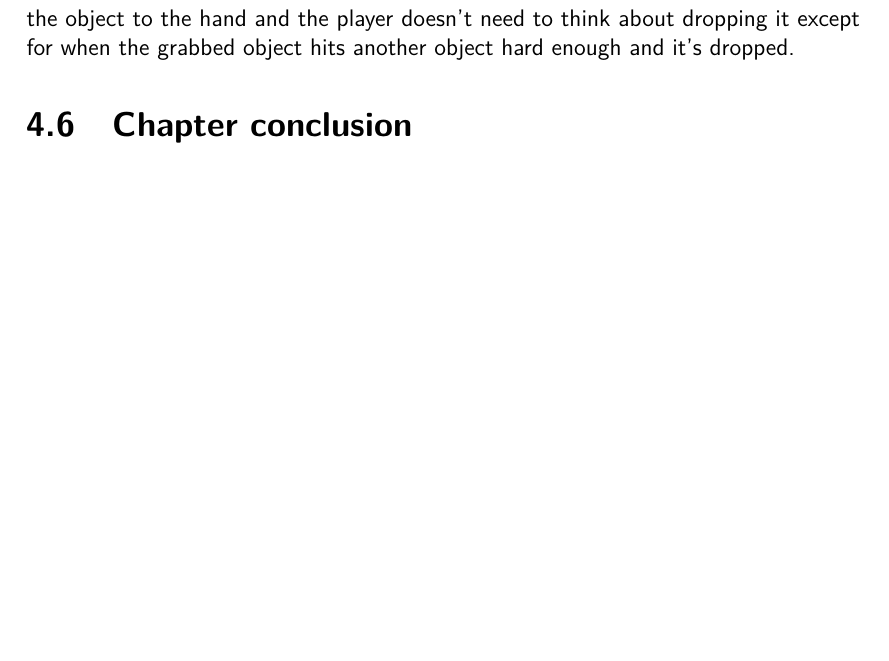
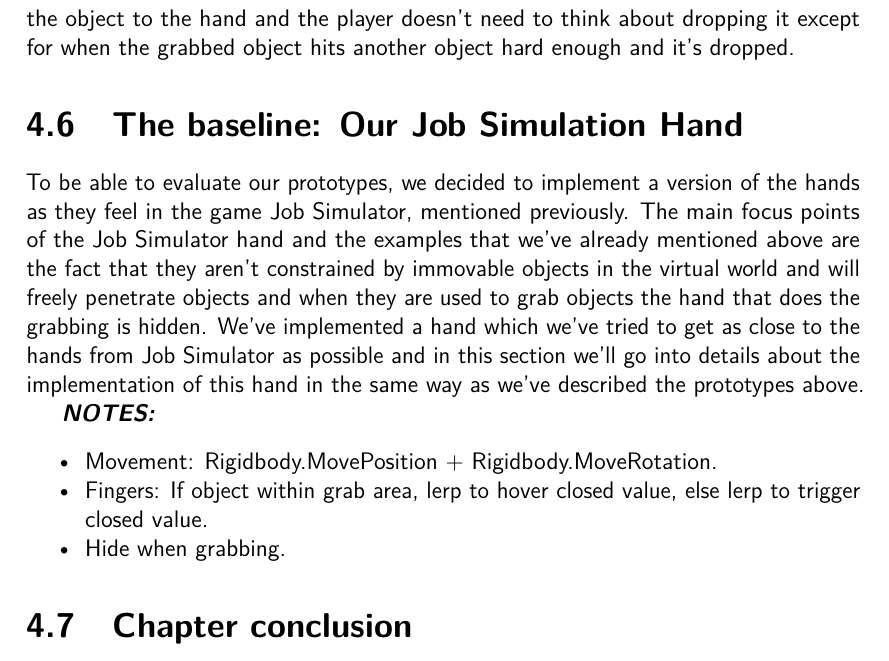
Before and after one commit to phillipphoenix/HandsVRThesis, a LaTeX thesis (preamble.tex, which reads experimentalAnalysis.tex): part of page 66 of 73 before the commit and part of page 66 of 74 after it, cut so that both start at the same text, the shorter picture padded with empty space. Compiled offline with pdfLaTeX.

Commit message:
Started working on the Job sim hand section. Wrote some notes and a minor introduction paragraph.

```diff
--- a/experimentalAnalysis.tex
+++ b/experimentalAnalysis.tex
@@ -425,6 +425,16 @@
 
 As a final note about the grabbing of objects, it's worth noting that the Physics hand also allows for lifting objects without grabbing them using the trigger in a stable manner. As mentioned above, lifting has benefits like giving a sense of weight to objects and disallowing objects that are too heavy to be carried. Even if an object is too heavy to carry, it might still be light enough for it to be pushed or rolled. This gives a completely different feel to the act of carrying objects than grabbing with the trigger, although using the trigger method gives a very high amount of control over the grabbed object, as lifting requires the player to look at the object to be able to see how their hands are interacting with the object, while grabbing it with the trigger locks the object to the hand and the player doesn't need to think about dropping it except for when the grabbed object hits another object hard enough and it's dropped.
 
+\section{The baseline: Our Job Simulation Hand}
+To be able to evaluate our prototypes, we decided to implement a version of the hands as they feel in the game Job Simulator, mentioned previously. The main focus points of the Job Simulator hand and the examples that we've already mentioned above are the fact that they aren't constrained by immovable objects in the virtual world and will freely penetrate objects and when they are used to grab objects the hand that does the grabbing is hidden. We've implemented a hand which we've tried to get as close to the hands from Job Simulator as possible and in this section we'll go into details about the implementation of this hand in the same way as we've described the prototypes above.
+
+\textbf{\textit{NOTES:}}
+\begin{itemize}[noitemsep]
+\item Movement: Rigidbody.MovePosition + Rigidbody.MoveRotation.
+\item Fingers: If object within grab area, lerp to hover closed value, else lerp to trigger closed value.
+\item Hide when grabbing.
+\end{itemize}
+
 \section{Chapter conclusion}
 \label{sec:CHAPTERCONCLUSION}
 In this chapter we've delved into the categorization of approaches, which describes what position filtering, rotation filtering and filter position filtering is, how they can be implemented on a high level and how they've been used in our prototypes. Our use of these filters has had the goal of making the hands behave in a more realistic way than the what is seen in games like Job Simulator. We've used position filtering as the main driving force behind stopping penetration of objects and we've used rotation and finger position filtering as a means to let the hand get closer to the target controller, while adhering to the restriction of not penetrating objects. Furthermore, the finger filtering has also been used as a diegetic way of displaying to the player which objects are grabbable and which aren't.
```
